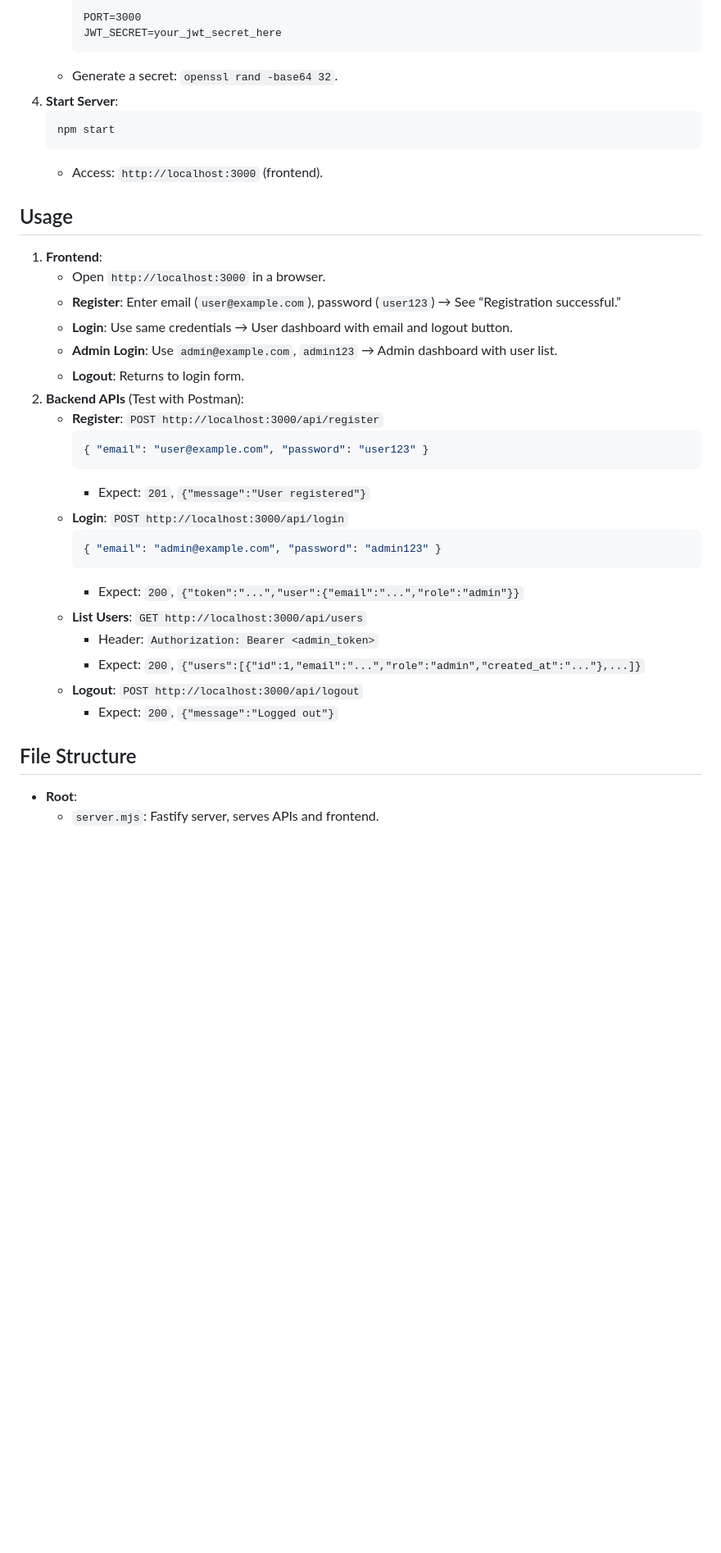
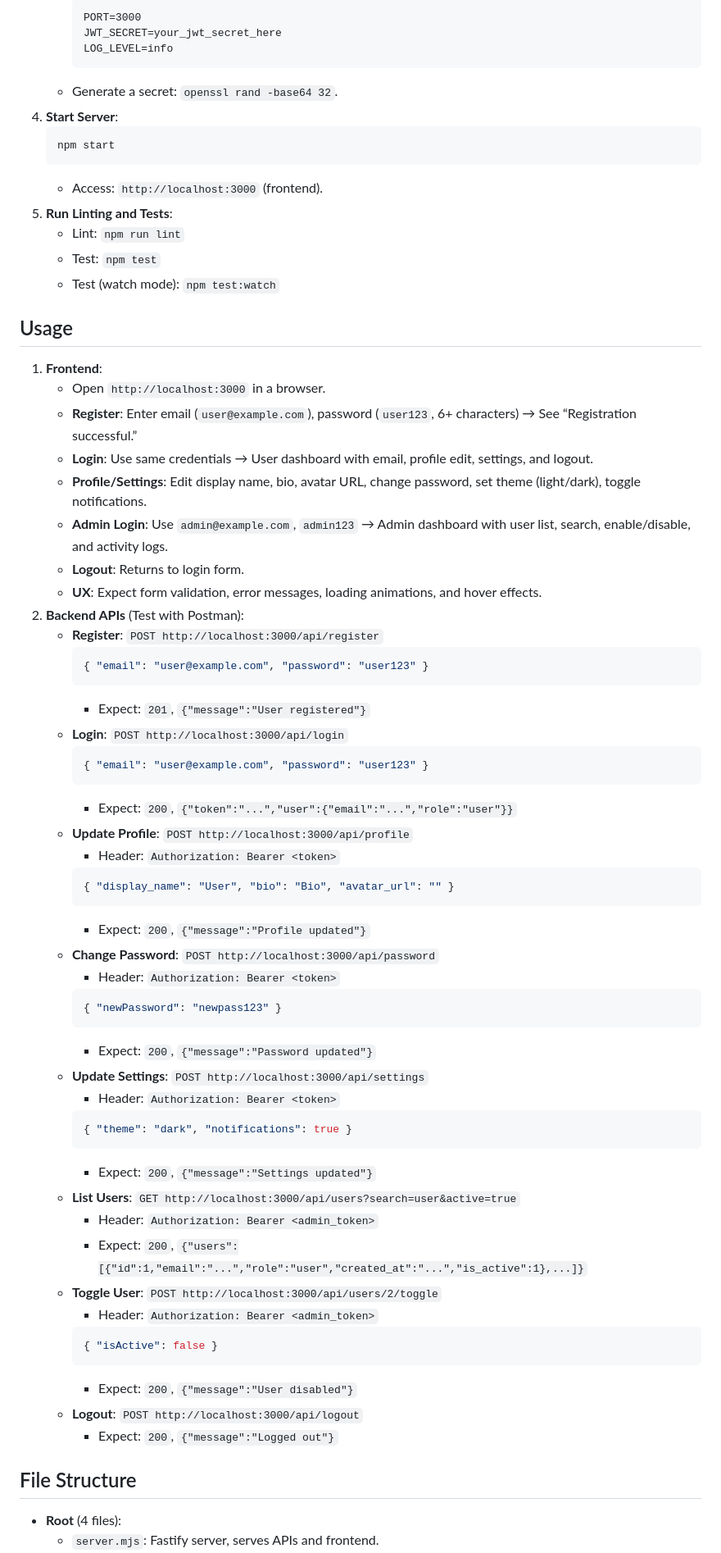
Before and after one commit to voilacode/authmini, a Markdown page: README.md, the part around one of its changes. Shown at 82% size. Rendered like a GitHub page; blank space fills up the shorter version.

````diff
--- a/README.md
+++ b/README.md
@@ -42,6 +67,7 @@ AuthMini V1 allows users to register, log in, log out, and view a dashboard. Adm
      ```
      PORT=3000
      JWT_SECRET=your_jwt_secret_here
+     LOG_LEVEL=info
      ```
    - Generate a secret: `openssl rand -base64 32`.
 4. **Start Server**:
@@ -49,15 +75,21 @@ AuthMini V1 allows users to register, log in, log out, and view a dashboard. Adm
    npm start
    ```
    - Access: `http://localhost:3000` (frontend).
+5. **Run Linting and Tests**:
+   - Lint: `npm run lint`
+   - Test: `npm test`
+   - Test (watch mode): `npm test:watch`
 
 ## Usage
 
 1. **Frontend**:
    - Open `http://localhost:3000` in a browser.
-   - **Register**: Enter email (`user@example.com`), password (`user123`) → See “Registration successful.”
-   - **Login**: Use same credentials → User dashboard with email and logout button.
-   - **Admin Login**: Use `admin@example.com`, `admin123` → Admin dashboard with user list.
+   - **Register**: Enter email (`user@example.com`), password (`user123`, 6+ characters) → See “Registration successful.”
+   - **Login**: Use same credentials → User dashboard with email, profile edit, settings, and logout.
+   - **Profile/Settings**: Edit display name, bio, avatar URL, change password, set theme (light/dark), toggle notifications.
+   - **Admin Login**: Use `admin@example.com`, `admin123` → Admin dashboard with user list, search, enable/disable, and activity logs.
    - **Logout**: Returns to login form.
+   - **UX**: Expect form validation, error messages, loading animations, and hover effects.
 2. **Backend APIs** (Test with Postman):
    - **Register**: `POST http://localhost:3000/api/register`
      ```json
@@ -66,16 +98,40 @@ AuthMini V1 allows users to register, log in, log out, and view a dashboard. Adm
      - Expect: `201`, `{"message":"User registered"}`
    - **Login**: `POST http://localhost:3000/api/login`
      ```json
-     { "email": "admin@example.com", "password": "admin123" }
+     { "email": "user@example.com", "password": "user123" }
      ```
-     - Expect: `200`, `{"token":"...","user":{"email":"...","role":"admin"}}`
-   - **List Users**: `GET http://localhost:3000/api/users`
+     - Expect: `200`, `{"token":"...","user":{"email":"...","role":"user"}}`
+   - **Update Profile**: `POST http://localhost:3000/api/profile`
+     - Header: `Authorization: Bearer <token>`
+     ```json
+     { "display_name": "User", "bio": "Bio", "avatar_url": "" }
+     ```
+     - Expect: `200`, `{"message":"Profile updated"}`
+   - **Change Password**: `POST http://localhost:3000/api/password`
+     - Header: `Authorization: Bearer <token>`
+     ```json
+     { "newPassword": "newpass123" }
+     ```
+     - Expect: `200`, `{"message":"Password updated"}`
+   - **Update Settings**: `POST http://localhost:3000/api/settings`
+     - Header: `Authorization: Bearer <token>`
+     ```json
+     { "theme": "dark", "notifications": true }
+     ```
+     - Expect: `200`, `{"message":"Settings updated"}`
+   - **List Users**: `GET http://localhost:3000/api/users?search=user&active=true`
      - Header: `Authorization: Bearer <admin_token>`
-     - Expect: `200`, `{"users":[{"id":1,"email":"...","role":"admin","created_at":"..."},...]}`
+     - Expect: `200`, `{"users":[{"id":1,"email":"...","role":"user","created_at":"...","is_active":1},...]}`
+   - **Toggle User**: `POST http://localhost:3000/api/users/2/toggle`
+     - Header: `Authorization: Bearer <admin_token>`
+     ```json
+     { "isActive": false }
+     ```
+     - Expect: `200`, `{"message":"User disabled"}`
    - **Logout**: `POST http://localhost:3000/api/logout`
      - Expect: `200`, `{"message":"Logged out"}`
 
 ## File Structure
 
-- **Root**:
+- **Root** (4 files):
   - `server.mjs`: Fastify server, serves APIs and frontend.
````
Also changed, not shown: other parts of README.md (+101 -36 lines).
